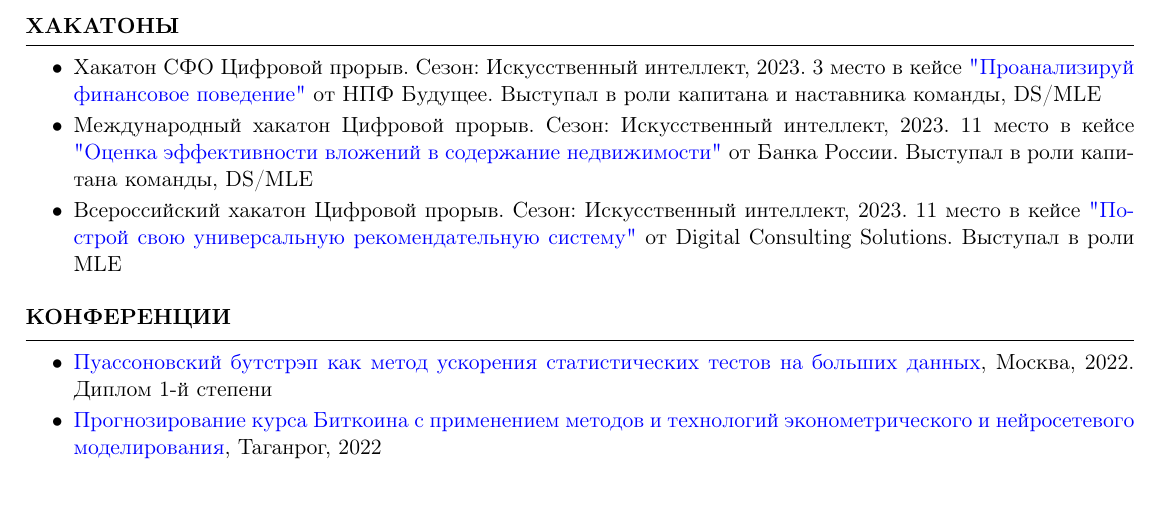
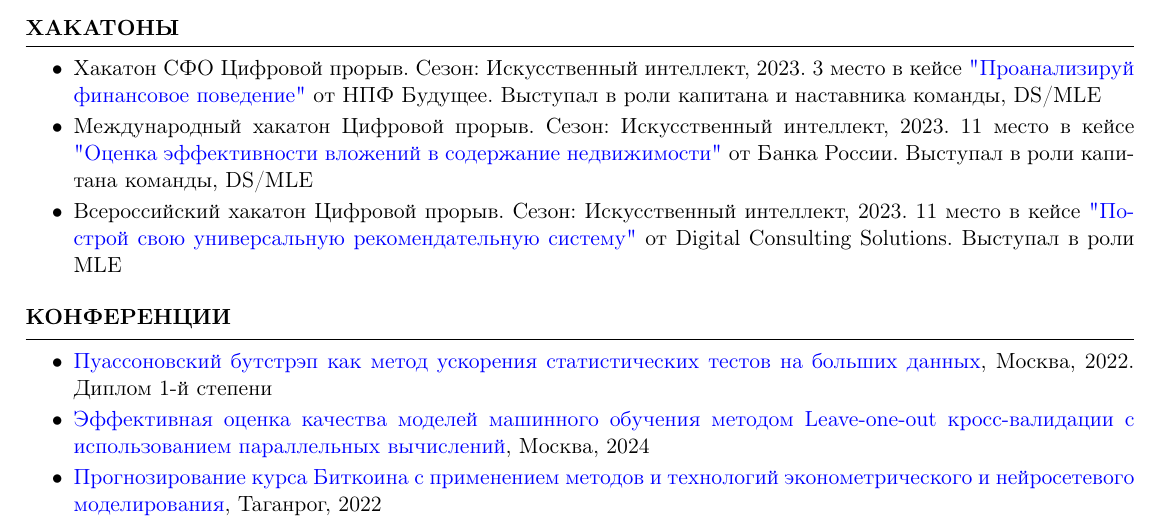
Before and after one commit to VladOnMyOwn/curriculum-vitae, a LaTeX CV (gorokhov_cv.tex): part of the page, cut so that both start at the same text. Compiled offline with pdfLaTeX.

Commit message:
added new article

```diff
--- a/gorokhov_cv.tex
+++ b/gorokhov_cv.tex
@@ -94,7 +94,8 @@
    \begin{itemize}
       \itemsep -5pt {}
       \item \href{https://elibrary.ru/ipezcy}{Пуассоновский бутстрэп как метод ускорения статистических тестов на больших данных}, Москва, 2022. Диплом 1-й степени
-      \item \href{https://os-russia.com/SBORNIKI/KON-449-NC.pdf}{Прогнозирование курса Биткоина с применением методов и технологий эконометрического и нейросетевого моделирования}, Таганрог, 2022
+      \item \href{https://elibrary.ru/zawqgj}{Эффективная оценка качества моделей машинного обучения методом Leave-one-out кросс-валидации с использованием параллельных вычислений}, Москва, 2024
+      \item \href{https://elibrary.ru/qnqsgi}{Прогнозирование курса Биткоина с применением методов и технологий эконометрического и нейросетевого моделирования}, Таганрог, 2022
    \end{itemize}
 \end{rSection}
 
```
Also changed, not shown: gorokhov_cv.pdf.
